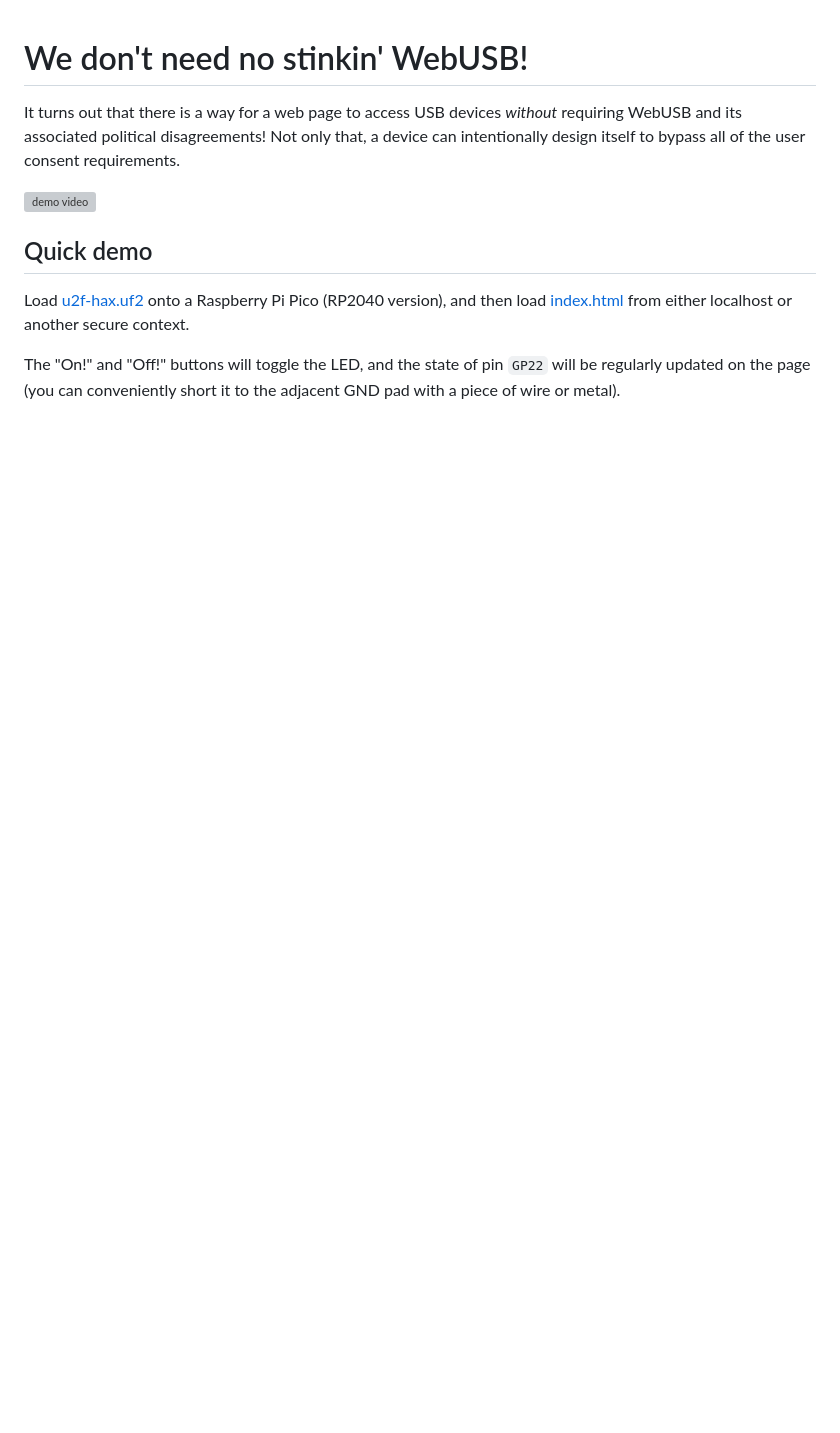
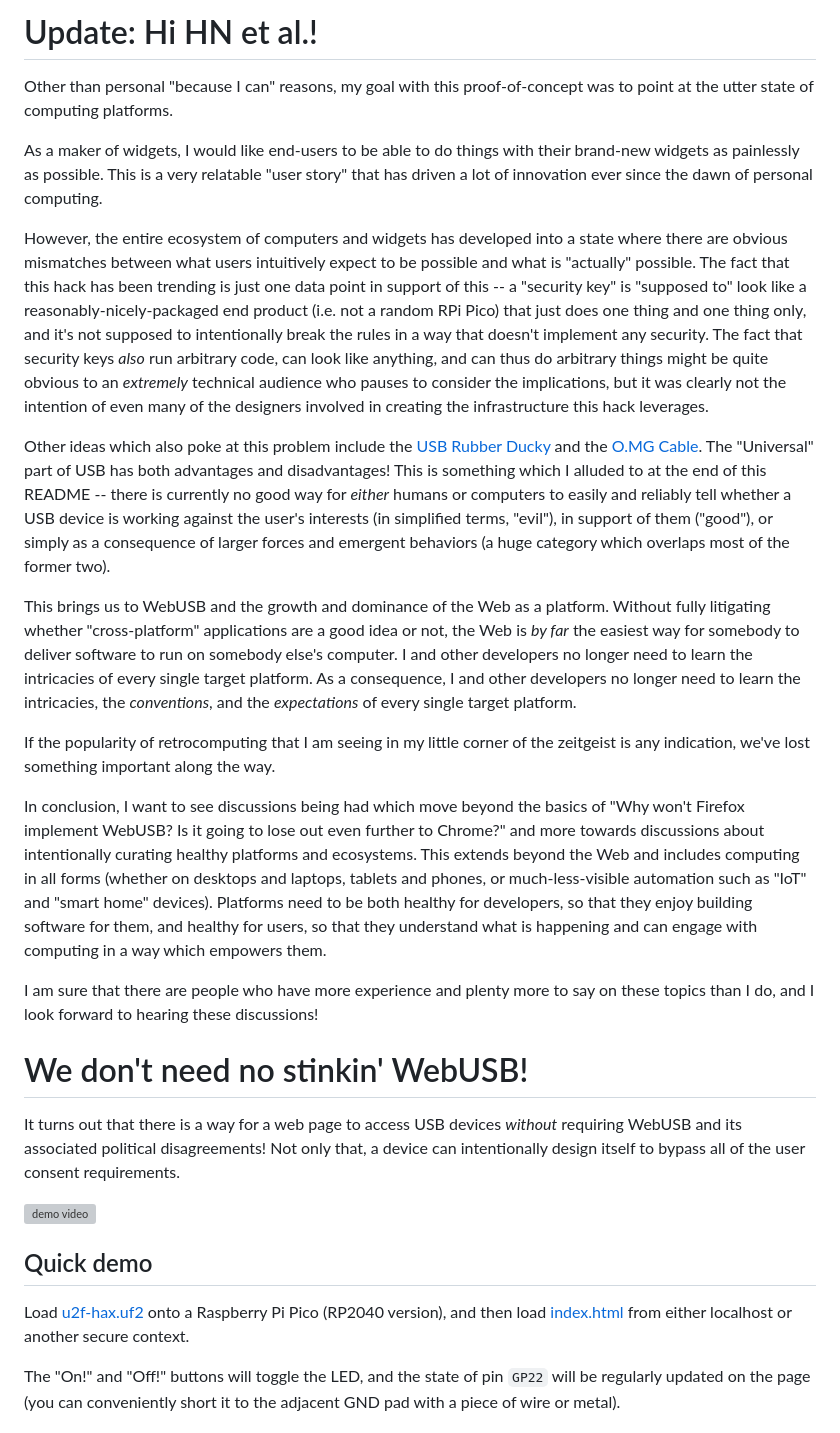
Before and after one commit to ArcaneNibble/i-cant-believe-its-not-webusb, a Markdown page: README.md, the part around the change. Drawn GitHub-style; blank space fills up the shorter version; grey boxes are pictures that could not be loaded.

Commit message:
Respond to "going viral"

```diff
--- a/README.md
+++ b/README.md
@@ -1,3 +1,21 @@
+# Update: Hi HN et al.!
+
+Other than personal "because I can" reasons, my goal with this proof-of-concept was to point at the utter state of computing platforms.
+
+As a maker of widgets, I would like end-users to be able to do things with their brand-new widgets as painlessly as possible. This is a very relatable "user story" that has driven a lot of innovation ever since the dawn of personal computing.
+
+However, the entire ecosystem of computers and widgets has developed into a state where there are obvious mismatches between what users intuitively expect to be possible and what is "actually" possible. The fact that this hack has been trending is just one data point in support of this -- a "security key" is "supposed to" look like a reasonably-nicely-packaged end product (i.e. not a random RPi Pico) that just does one thing and one thing only, and it's not supposed to intentionally break the rules in a way that doesn't implement any security. The fact that security keys *also* run arbitrary code, can look like anything, and can thus do arbitrary things might be quite obvious to an *extremely* technical audience who pauses to consider the implications, but it was clearly not the intention of even many of the designers involved in creating the infrastructure this hack leverages.
+
+Other ideas which also poke at this problem include the [USB Rubber Ducky](https://shop.hak5.org/products/usb-rubber-ducky) and the [O.MG Cable](https://shop.hak5.org/products/omg-cable). The "Universal" part of USB has both advantages and disadvantages! This is something which I alluded to at the end of this README -- there is currently no good way for *either* humans or computers to easily and reliably tell whether a USB device is working against the user's interests (in simplified terms, "evil"), in support of them ("good"), or simply as a consequence of larger forces and emergent behaviors (a huge category which overlaps most of the former two).
+
+This brings us to WebUSB and the growth and dominance of the Web as a platform. Without fully litigating whether "cross-platform" applications are a good idea or not, the Web is *by far* the easiest way for somebody to deliver software to run on somebody else's computer. I and other developers no longer need to learn the intricacies of every single target platform. As a consequence, I and other developers no longer need to learn the intricacies, the *conventions*, and the *expectations* of every single target platform.
+
+If the popularity of retrocomputing that I am seeing in my little corner of the zeitgeist is any indication, we've lost something important along the way.
+
+In conclusion, I want to see discussions being had which move beyond the basics of "Why won't Firefox implement WebUSB? Is it going to lose out even further to Chrome?" and more towards discussions about intentionally curating healthy platforms and ecosystems. This extends beyond the Web and includes computing in all forms (whether on desktops and laptops, tablets and phones, or much-less-visible automation such as "IoT" and "smart home" devices). Platforms need to be both healthy for developers, so that they enjoy building software for them, and healthy for users, so that they understand what is happening and can engage with computing in a way which empowers them.
+
+I am sure that there are people who have more experience and plenty more to say on these topics than I do, and I look forward to hearing these discussions!
+
 # We don't need no stinkin' WebUSB!
 
 It turns out that there is a way for a web page to access USB devices *without* requiring WebUSB and its associated political disagreements! Not only that, a device can intentionally design itself to bypass all of the user consent requirements.
```
